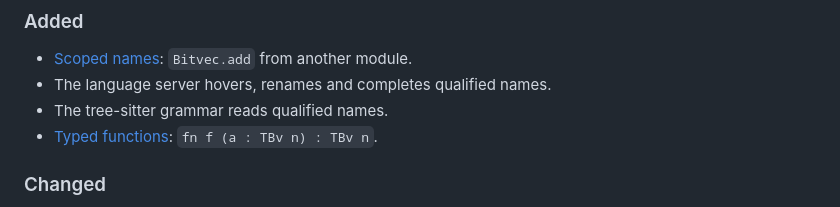
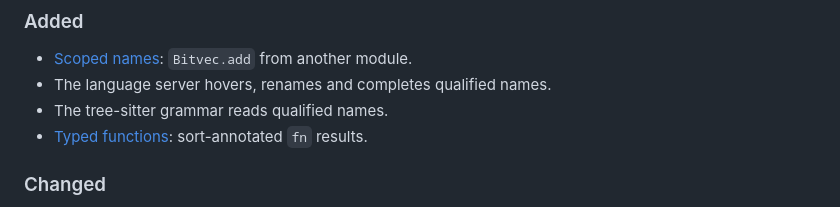
Before and after one commit to N1ark/kanon, a Markdown page: CHANGELOG.md, the part around the change. GitHub-like rendering.

Commit message:
Changelog: shorter typed functions entry
Co-Authored-By: Claude Sonnet 5.5 <noreply@anthropic.com>
Claude-Session: https://claude.ai/code/session_01YRXWLNUvZtDKcpNpfcsdsx

```diff
--- a/CHANGELOG.md
+++ b/CHANGELOG.md
@@ -7,7 +7,7 @@
 - [Scoped names](README.md#names-and-modules): `Bitvec.add` from another module.
 - The language server hovers, renames and completes qualified names.
 - The tree-sitter grammar reads qualified names.
-- [Typed functions](README.md#functions): `fn f (a : TBv n) : TBv n`.
+- [Typed functions](README.md#functions): sort-annotated `fn` results.
 
 ### Changed
 
```
